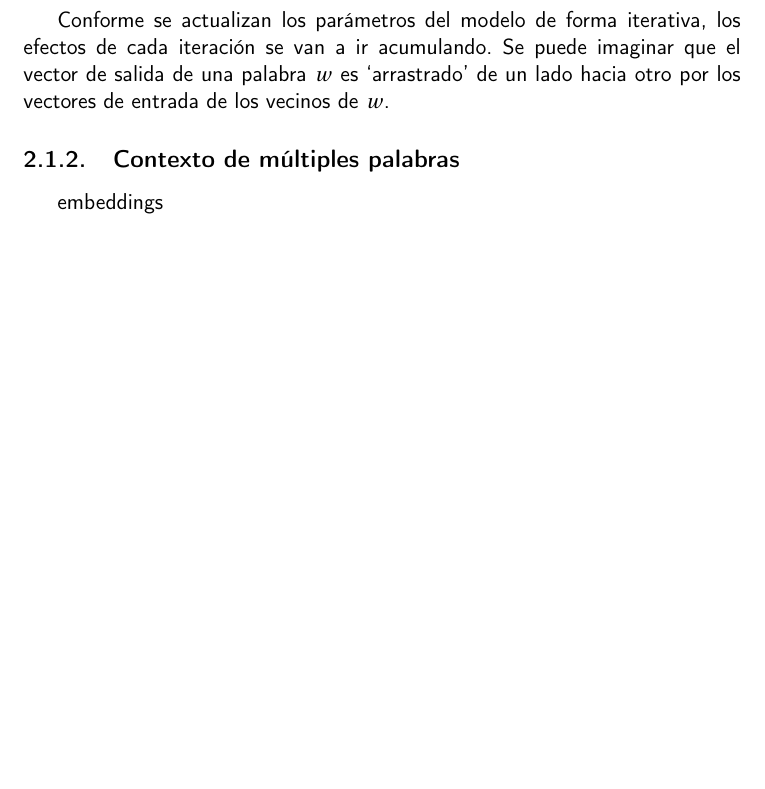
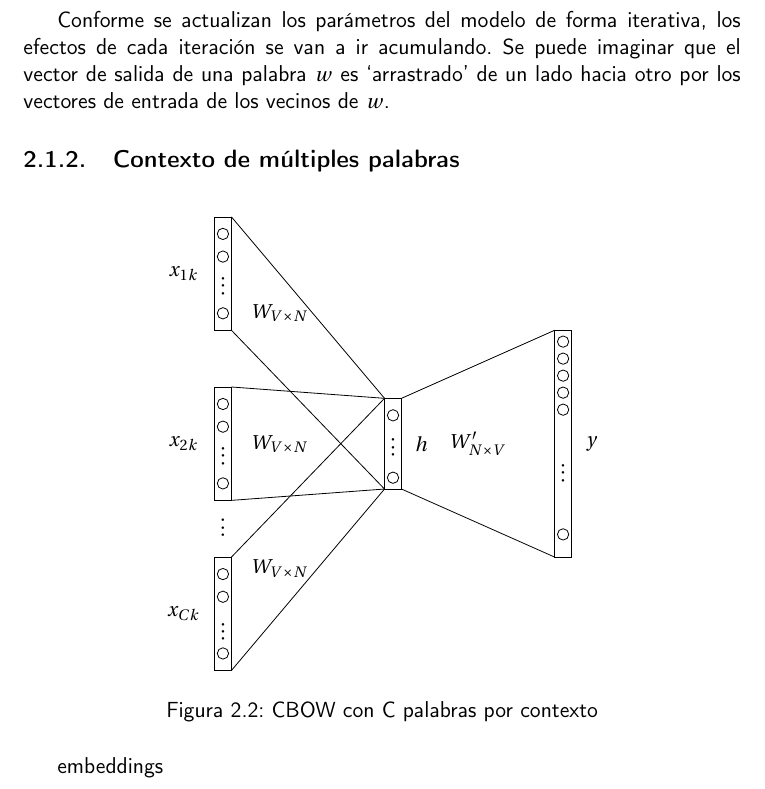
Before and after one commit to antoniogamiz/tfg, a LaTeX book (doc/proyecto.tex, which reads doc/secciones/word2vec.tex): part of page 14 of 15, cut so that both start at the same text, the shorter picture padded with empty space. Compiled offline with pdfLaTeX.

Commit message:
docs(documentation): :sparkles: add multi-word context neural graph

```diff
--- a/doc/secciones/word2vec.tex
+++ b/doc/secciones/word2vec.tex
@@ -232,3 +232,81 @@ grande sea el error de predicción, más significativo será el cambio en el vec
 Conforme se actualizan los parámetros del modelo de forma iterativa, los efectos de cada iteración se van a ir acumulando. Se puede imaginar que el vector de salida de una palabra $w$ es `arrastrado' de un lado hacia otro
 por los vectores de entrada de los vecinos de $w$.
 \subsection{Contexto de múltiples palabras}
+
+\begin{figure}[H]
+  \centering
+  \begin{tikzpicture}[
+          roundnode/.style={circle, draw=black, minimum size=4mm},
+      ]
+
+      \node[rectangle, draw, minimum width = 0.3cm, minimum height = 2cm] (xck) at (0.5,0) {};
+      \node[] at (-0.2,0) {$x_{Ck}$};
+      \draw[] (0.5, 0.7) circle (0.1cm);
+      \draw[] (0.5, 0.3) circle (0.1cm);
+      \draw[] (0.5, -0.7) circle (0.1cm);
+      \path (0.5, -0.9) -- (0.5, 0.3) node [black, midway, sloped] {$\dots$};
+
+      \node[rectangle, draw, minimum width = 0.3cm, minimum height = 2cm] (xdk) at (0.5,3) {};
+      \node[] at (-0.2,3) {$x_{2k}$};
+      \draw[] (0.5, 3.7) circle (0.1cm);
+      \draw[] (0.5, 3.3) circle (0.1cm);
+      \draw[] (0.5, 2.3) circle (0.1cm);
+      \path (0.5, 2.3) -- (0.5, 3.3) node [black, midway, sloped] {$\dots$};
+
+      \node[rectangle, draw, minimum width = 0.3cm, minimum height = 2cm] (xuk) at (0.5,6) {};
+      \node[] at (-0.2,6) {$x_{1k}$};
+      \draw[] (0.5, 6.7) circle (0.1cm);
+      \draw[] (0.5, 6.3) circle (0.1cm);
+      \draw[] (0.5, 5.3) circle (0.1cm);
+      \path (0.5, 5.3) -- (0.5, 6.3) node [black, midway, sloped] {$\dots$};
+
+      \path (xdk) -- (xck) node [black, midway, sloped] {$\dots$};
+
+     % ========= hidden layer
+
+
+      \node[rectangle, draw, minimum width = 0.3cm, minimum height = 1.6cm] (xdk) at (3.5,3) {};
+      \node[] at (4,3) {$h$};
+      \draw[] (3.5, 3.5) circle (0.1cm);
+      \draw[] (3.5, 2.4) circle (0.1cm);
+      \path (3.5, 2.4) -- (3.5, 3.5) node [black, midway, sloped] {$\dots$};
+
+     % ========= connections input->hidden layer
+
+     \draw[] (0.65,1) -- (3.35,3.8);
+     \draw[] (0.65,4) -- (3.35,3.8);
+     \draw[] (0.65,7) -- (3.35,3.8);
+
+     \draw[] (0.65,-1) -- (3.35,2.2);
+     \draw[] (0.65,2) -- (3.35,2.2);
+     \draw[] (0.65,5) -- (3.35,2.2);
+
+     \node[] at (1.5,0.8) {$W_{V\times N}$};
+     \node[] at (1.5,3) {$W_{V\times N}$};
+     \node[] at (1.5,5.3) {$W_{V\times N}$};
+
+
+     % ========= output layer
+
+     \node[rectangle, draw, minimum width = 0.3cm, minimum height = 4cm] (xdk) at (6.5,3) {};
+     \node[] at (7,3) {$y$};
+     \draw[] (6.5, 4.8) circle (0.1cm);
+     \draw[] (6.5, 4.5) circle (0.1cm);
+     \draw[] (6.5, 4.2) circle (0.1cm);
+     \draw[] (6.5, 3.9) circle (0.1cm);
+     \draw[] (6.5, 3.6) circle (0.1cm);
+     \draw[] (6.5, 1.4) circle (0.1cm);
+     \path (6.5, 1.4) -- (6.5, 3.6) node [black, midway, sloped] {$\dots$};
+
+
+     % ========= connections hidden->output layer
+
+     \draw[] (3.65,3.8) -- (6.35, 5);
+     \draw[] (3.65,2.2) -- (6.35, 1);
+
+     \node[] at (5,3) {$W'_{N\times V}$};
+
+  \end{tikzpicture}
+  \caption{CBOW con C palabras por contexto}
+  \label{redneuronal:4}
+\end{figure}
```
